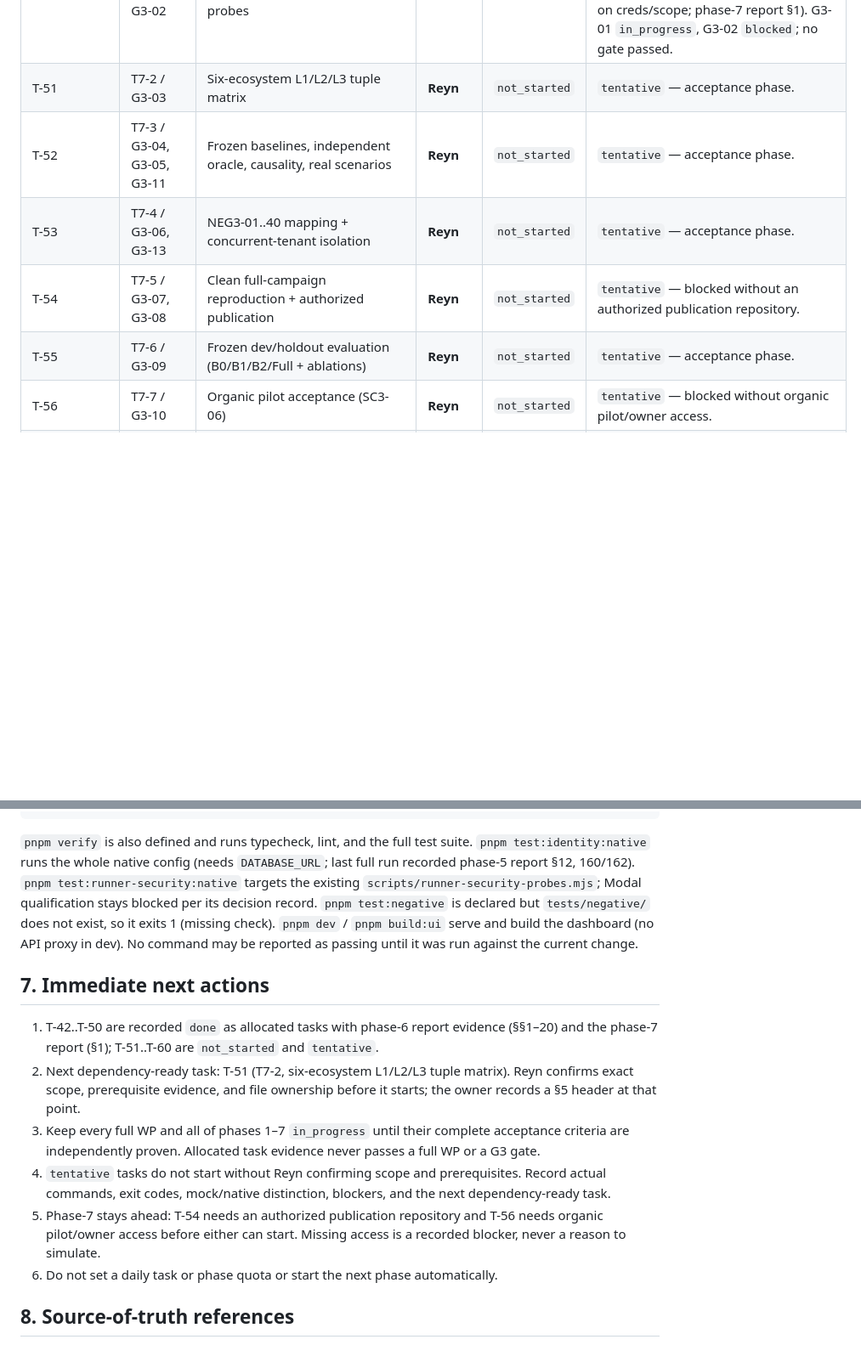
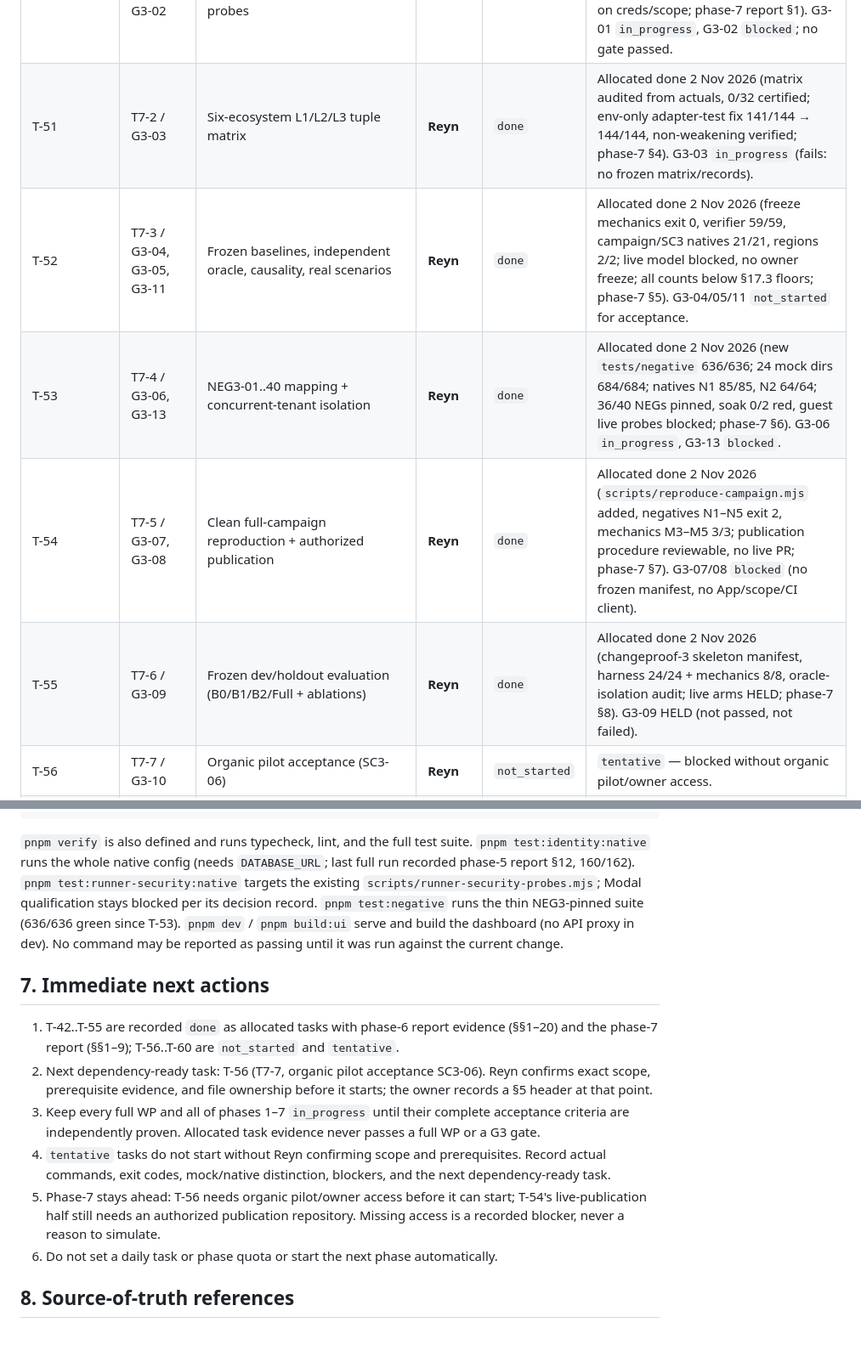
Before and after one commit to reyjinnn/ChangeProof-AI, a Markdown page: task-brief.md, 2 parts joined by grey strips. Shown at 85% size. GitHub-like rendering; blank space fills up the shorter version.

````diff
--- a/task-brief.md
+++ b/task-brief.md
@@ -105,11 +105,11 @@ Every phase task has exactly one named owner. Owners alternate deliberately (Rey
 | T-48 | T6-7 / WP3-30 | Support / collaboration UI | **Reyn** | `done` | Allocated done 2 Nov 2026 (teamwork slice + support/operator/threads pages; native 6/6, E2E teamwork; phase-6 report §§15–16). Full WP3-30 open (gap APIs, workers, phase-7). |
 | T-49 | T6-8 / WP3-24/31/32 | Billing / BYOK / enterprise UI | **Reyn** | `done` | Allocated done 2 Nov 2026 (enterprise slice + billing/enterprise pages; native 5/5, E2E enterprise; phase-6 report §§18–19). Full WP3-24/31/32 open (live IdP, payment provider, gap APIs, workers, phase-7). |
 | T-50 | T7-1 / G3-01, G3-02 | Contract/identity/policy/import negatives + qualified guest probes | **Reyn** | `done` | Allocated done 2 Nov 2026 (T7-1 slice: unit 139/139, arch 9/9, identity 47/47, security 14/14, adapters 141/144 baseline-verified; guest probes blocked on creds/scope; phase-7 report §1). G3-01 `in_progress`, G3-02 `blocked`; no gate passed. |
-| T-51 | T7-2 / G3-03 | Six-ecosystem L1/L2/L3 tuple matrix | **Reyn** | `not_started` | `tentative` — acceptance phase. |
-| T-52 | T7-3 / G3-04, G3-05, G3-11 | Frozen baselines, independent oracle, causality, real scenarios | **Reyn** | `not_started` | `tentative` — acceptance phase. |
-| T-53 | T7-4 / G3-06, G3-13 | NEG3-01..40 mapping + concurrent-tenant isolation | **Reyn** | `not_started` | `tentative` — acceptance phase. |
-| T-54 | T7-5 / G3-07, G3-08 | Clean full-campaign reproduction + authorized publication | **Reyn** | `not_started` | `tentative` — blocked without an authorized publication repository. |
-| T-55 | T7-6 / G3-09 | Frozen dev/holdout evaluation (B0/B1/B2/Full + ablations) | **Reyn** | `not_started` | `tentative` — acceptance phase. |
+| T-51 | T7-2 / G3-03 | Six-ecosystem L1/L2/L3 tuple matrix | **Reyn** | `done` | Allocated done 2 Nov 2026 (matrix audited from actuals, 0/32 certified; env-only adapter-test fix 141/144 → 144/144, non-weakening verified; phase-7 §4). G3-03 `in_progress` (fails: no frozen matrix/records). |
+| T-52 | T7-3 / G3-04, G3-05, G3-11 | Frozen baselines, independent oracle, causality, real scenarios | **Reyn** | `done` | Allocated done 2 Nov 2026 (freeze mechanics exit 0, verifier 59/59, campaign/SC3 natives 21/21, regions 2/2; live model blocked, no owner freeze; all counts below §17.3 floors; phase-7 §5). G3-04/05/11 `not_started` for acceptance. |
+| T-53 | T7-4 / G3-06, G3-13 | NEG3-01..40 mapping + concurrent-tenant isolation | **Reyn** | `done` | Allocated done 2 Nov 2026 (new `tests/negative` 636/636; 24 mock dirs 684/684; natives N1 85/85, N2 64/64; 36/40 NEGs pinned, soak 0/2 red, guest live probes blocked; phase-7 §6). G3-06 `in_progress`, G3-13 `blocked`. |
+| T-54 | T7-5 / G3-07, G3-08 | Clean full-campaign reproduction + authorized publication | **Reyn** | `done` | Allocated done 2 Nov 2026 (`scripts/reproduce-campaign.mjs` added, negatives N1–N5 exit 2, mechanics M3–M5 3/3; publication procedure reviewable, no live PR; phase-7 §7). G3-07/08 `blocked` (no frozen manifest, no App/scope/CI client). |
+| T-55 | T7-6 / G3-09 | Frozen dev/holdout evaluation (B0/B1/B2/Full + ablations) | **Reyn** | `done` | Allocated done 2 Nov 2026 (changeproof-3 skeleton manifest, harness 24/24 + mechanics 8/8, oracle-isolation audit; live arms HELD; phase-7 §8). G3-09 HELD (not passed, not failed). |
 | T-56 | T7-7 / G3-10 | Organic pilot acceptance (SC3-06) | **Reyn** | `not_started` | `tentative` — blocked without organic pilot/owner access. |
 | T-57 | T7-8 / G3-12, G3-15 | Full real browser journey | **Reyn** | `not_started` | `tentative` — acceptance phase. |
 | T-58 | T7-9 / G3-14 | Capacity/fairness/outage/restore + billing lifecycle | **Reyn** | `not_started` | `tentative` — acceptance phase. |
@@ -399,15 +399,15 @@ pnpm test:e2e
 pnpm test:identity:native
 ```
 
-`pnpm verify` is also defined and runs typecheck, lint, and the full test suite. `pnpm test:identity:native` runs the whole native config (needs `DATABASE_URL`; last full run recorded phase-5 report §12, 160/162). `pnpm test:runner-security:native` targets the existing `scripts/runner-security-probes.mjs`; Modal qualification stays blocked per its decision record. `pnpm test:negative` is declared but `tests/negative/` does not exist, so it exits 1 (missing check). `pnpm dev` / `pnpm build:ui` serve and build the dashboard (no API proxy in dev). No command may be reported as passing until it was run against the current change.
+`pnpm verify` is also defined and runs typecheck, lint, and the full test suite. `pnpm test:identity:native` runs the whole native config (needs `DATABASE_URL`; last full run recorded phase-5 report §12, 160/162). `pnpm test:runner-security:native` targets the existing `scripts/runner-security-probes.mjs`; Modal qualification stays blocked per its decision record. `pnpm test:negative` runs the thin NEG3-pinned suite (636/636 green since T-53). `pnpm dev` / `pnpm build:ui` serve and build the dashboard (no API proxy in dev). No command may be reported as passing until it was run against the current change.
 
 ## 7. Immediate next actions
 
-1. T-42..T-50 are recorded `done` as allocated tasks with phase-6 report evidence (§§1–20) and the phase-7 report (§1); T-51..T-60 are `not_started` and `tentative`.
-2. Next dependency-ready task: T-51 (T7-2, six-ecosystem L1/L2/L3 tuple matrix). Reyn confirms exact scope, prerequisite evidence, and file ownership before it starts; the owner records a §5 header at that point.
+1. T-42..T-55 are recorded `done` as allocated tasks with phase-6 report evidence (§§1–20) and the phase-7 report (§§1–9); T-56..T-60 are `not_started` and `tentative`.
+2. Next dependency-ready task: T-56 (T7-7, organic pilot acceptance SC3-06). Reyn confirms exact scope, prerequisite evidence, and file ownership before it starts; the owner records a §5 header at that point.
 3. Keep every full WP and all of phases 1–7 `in_progress` until their complete acceptance criteria are independently proven. Allocated task evidence never passes a full WP or a G3 gate.
 4. `tentative` tasks do not start without Reyn confirming scope and prerequisites. Record actual commands, exit codes, mock/native distinction, blockers, and the next dependency-ready task.
-5. Phase-7 stays ahead: T-54 needs an authorized publication repository and T-56 needs organic pilot/owner access before either can start. Missing access is a recorded blocker, never a reason to simulate.
+5. Phase-7 stays ahead: T-56 needs organic pilot/owner access before it can start; T-54's live-publication half still needs an authorized publication repository. Missing access is a recorded blocker, never a reason to simulate.
 6. Do not set a daily task or phase quota or start the next phase automatically.
 
 ## 8. Source-of-truth references
````
Also changed, not shown: other parts of task-brief.md (+5 -5 lines), README.md (+9 -9 lines).
